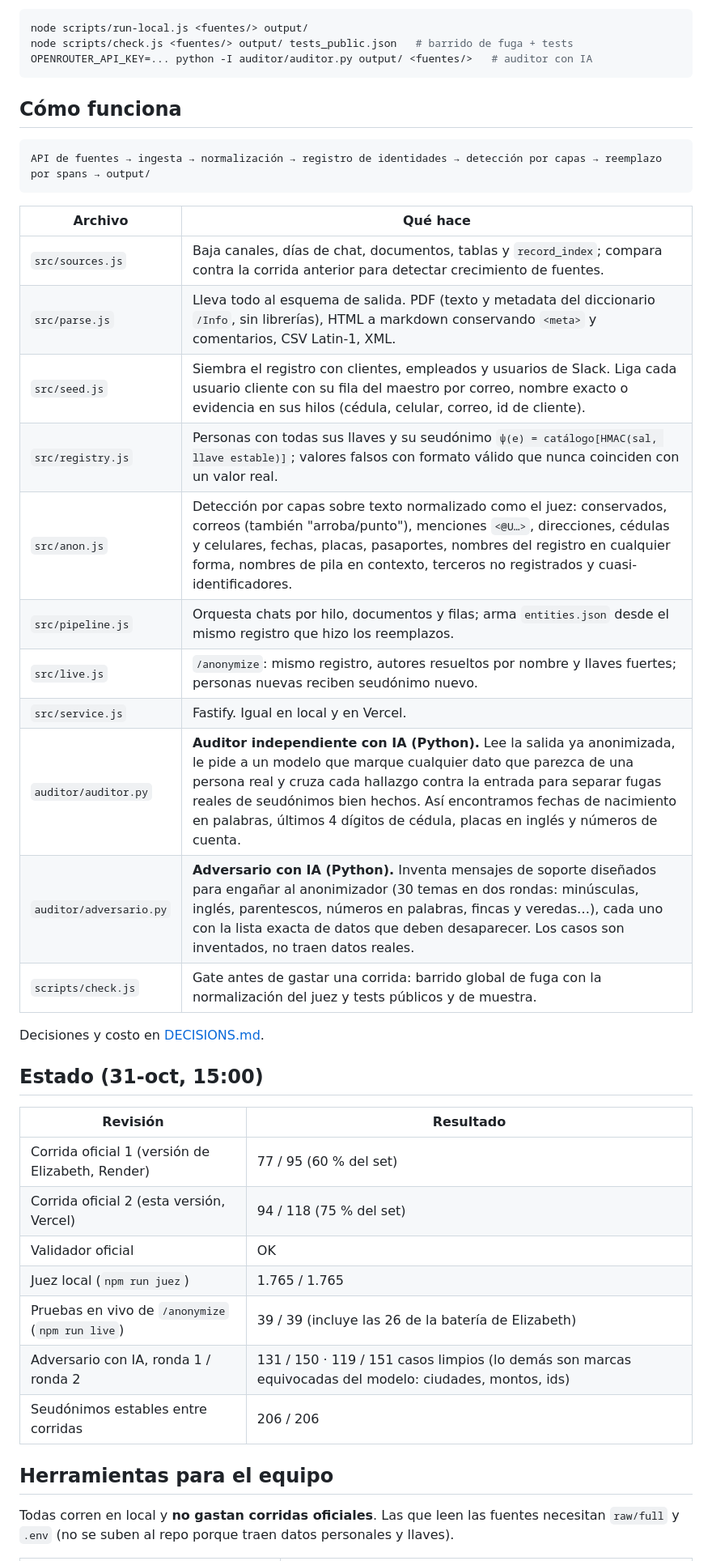
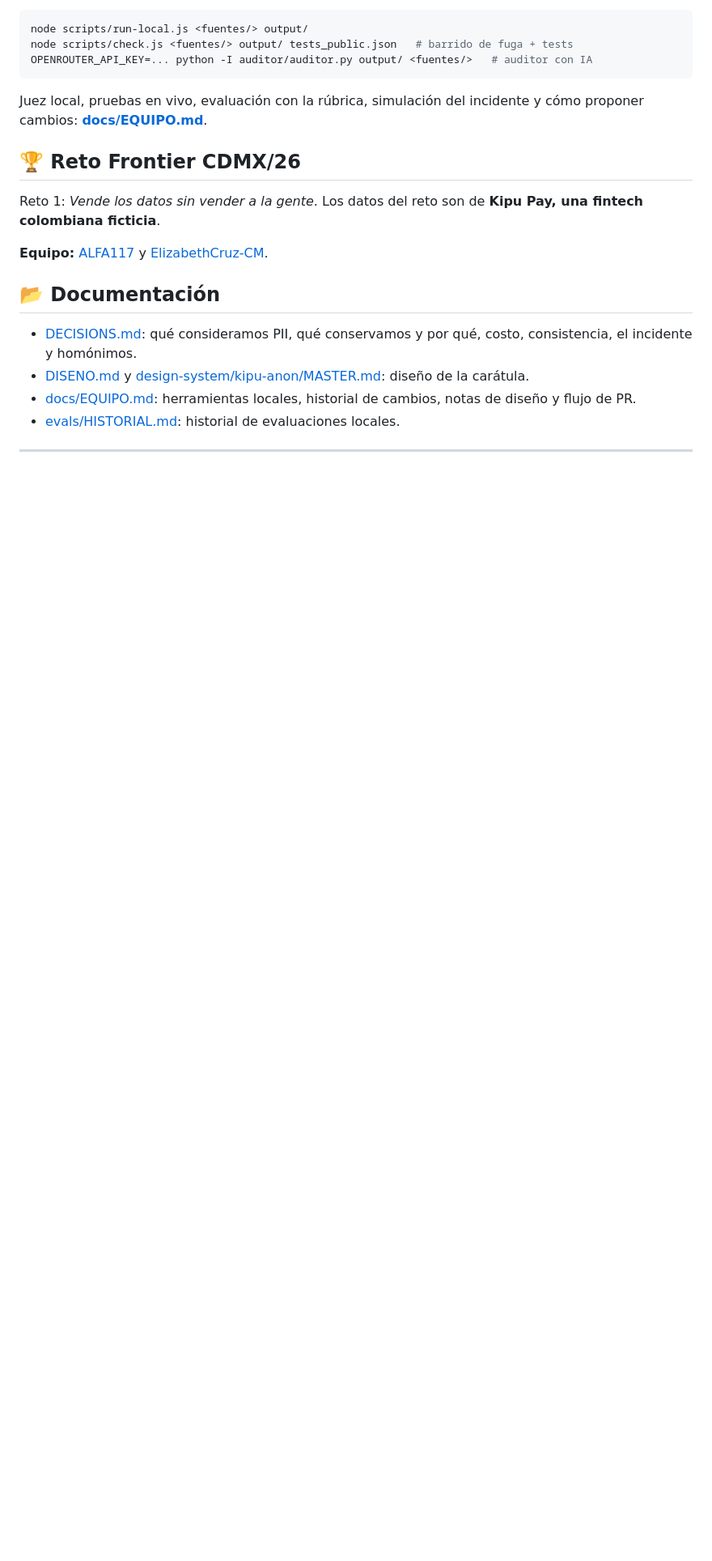
Before and after one commit to ALFA117/kipu-anon, a Markdown page: README.md, the part around one of its changes. Shown at 81% size. Rendered like a GitHub page; folded sections open; blank space fills up the shorter version.

````diff
--- a/README.md
+++ b/README.md
@@ -31,41 +158,22 @@ node scripts/check.js <fuentes/> output/ tests_public.json   # barrido de fuga +
 OPENROUTER_API_KEY=... python -I auditor/auditor.py output/ <fuentes/>   # auditor con IA
 ```
 
-## Cómo funciona
+Juez local, pruebas en vivo, evaluación con la rúbrica, simulación del incidente y cómo proponer cambios: **[docs/EQUIPO.md](docs/EQUIPO.md)**.
 
-```
-API de fuentes → ingesta → normalización → registro de identidades → detección por capas → reemplazo por spans → output/
-```
+</details>
 
-| Archivo | Qué hace |
-|---|---|
-| `src/sources.js` | Baja canales, días de chat, documentos, tablas y `record_index`; compara contra la corrida anterior para detectar crecimiento de fuentes. |
-| `src/parse.js` | Lleva todo al esquema de salida. PDF (texto y metadata del diccionario `/Info`, sin librerías), HTML a markdown conservando `<meta>` y comentarios, CSV Latin-1, XML. |
-| `src/seed.js` | Siembra el registro con clientes, empleados y usuarios de Slack. Liga cada usuario cliente con su fila del maestro por correo, nombre exacto o evidencia en sus hilos (cédula, celular, correo, id de cliente). |
-| `src/registry.js` | Personas con todas sus llaves y su seudónimo `ψ(e) = catálogo[HMAC(sal, llave estable)]`; valores falsos con formato válido que nunca coinciden con un valor real. |
-| `src/anon.js` | Detección por capas sobre texto normalizado como el juez: conservados, correos (también "arroba/punto"), menciones `<@U…>`, direcciones, cédulas y celulares, fechas, placas, pasaportes, nombres del registro en cualquier forma, nombres de pila en contexto, terceros no registrados y cuasi-identificadores. |
-| `src/pipeline.js` | Orquesta chats por hilo, documentos y filas; arma `entities.json` desde el mismo registro que hizo los reemplazos. |
-| `src/live.js` | `/anonymize`: mismo registro, autores resueltos por nombre y llaves fuertes; personas nuevas reciben seudónimo nuevo. |
-| `src/service.js` | Fastify. Igual en local y en Vercel. |
-| `auditor/auditor.py` | **Auditor independiente con IA (Python).** Lee la salida ya anonimizada, le pide a un modelo que marque cualquier dato que parezca de una persona real y cruza cada hallazgo contra la entrada para separar fugas reales de seudónimos bien hechos. Así encontramos fechas de nacimiento en palabras, últimos 4 dígitos de cédula, placas en inglés y números de cuenta. |
-| `auditor/adversario.py` | **Adversario con IA (Python).** Inventa mensajes de soporte diseñados para engañar al anonimizador (30 temas en dos rondas: minúsculas, inglés, parentescos, números en palabras, fincas y veredas…), cada uno con la lista exacta de datos que deben desaparecer. Los casos son inventados, no traen datos reales. |
-| `scripts/check.js` | Gate antes de gastar una corrida: barrido global de fuga con la normalización del juez y tests públicos y de muestra. |
+## 🏆 Reto Frontier CDMX/26
 
-Decisiones y costo en [DECISIONS.md](DECISIONS.md).
+Reto 1: *Vende los datos sin vender a la gente*. Los datos del reto son de **Kipu Pay, una fintech colombiana ficticia**.
 
-## Estado (31-oct, 15:00)
+**Equipo:** [ALFA117](https://github.com/ALFA117) y [ElizabethCruz-CM](https://github.com/ElizabethCruz-CM).
 
-| Revisión | Resultado |
-|---|---|
-| Corrida oficial 1 (versión de Elizabeth, Render) | 77 / 95 (60 % del set) |
-| Corrida oficial 2 (esta versión, Vercel) | 94 / 118 (75 % del set) |
-| Validador oficial | OK |
-| Juez local (`npm run juez`) | 1.765 / 1.765 |
-| Pruebas en vivo de `/anonymize` (`npm run live`) | 39 / 39 (incluye las 26 de la batería de Elizabeth) |
-| Adversario con IA, ronda 1 / ronda 2 | 131 / 150 · 119 / 151 casos limpios (lo demás son marcas equivocadas del modelo: ciudades, montos, ids) |
-| Seudónimos estables entre corridas | 206 / 206 |
+## 📂 Documentación
 
-## Herramientas para el equipo
+- [DECISIONS.md](DECISIONS.md): qué consideramos PII, qué conservamos y por qué, costo, consistencia, el incidente y homónimos.
+- [DISENO.md](DISENO.md) y [design-system/kipu-anon/MASTER.md](design-system/kipu-anon/MASTER.md): diseño de la carátula.
+- [docs/EQUIPO.md](docs/EQUIPO.md): herramientas locales, historial de cambios, notas de diseño y flujo de PR.
+- [evals/HISTORIAL.md](evals/HISTORIAL.md): historial de evaluaciones locales.
 
-Todas corren en local y **no gastan corridas oficiales**. Las que leen las fuentes necesitan `raw/full` y `.env` (no se suben al repo porque traen datos personales y llaves).
+---
 
````
Also changed, not shown: other parts of README.md (+136 -59 lines), docs/EQUIPO.md (added, +65 -0 lines), docs/img/comparar.jpg (added), docs/img/demo.jpg (added), docs/img/hero.jpg (added), docs/img/pasos.jpg (added), 1 other file.
